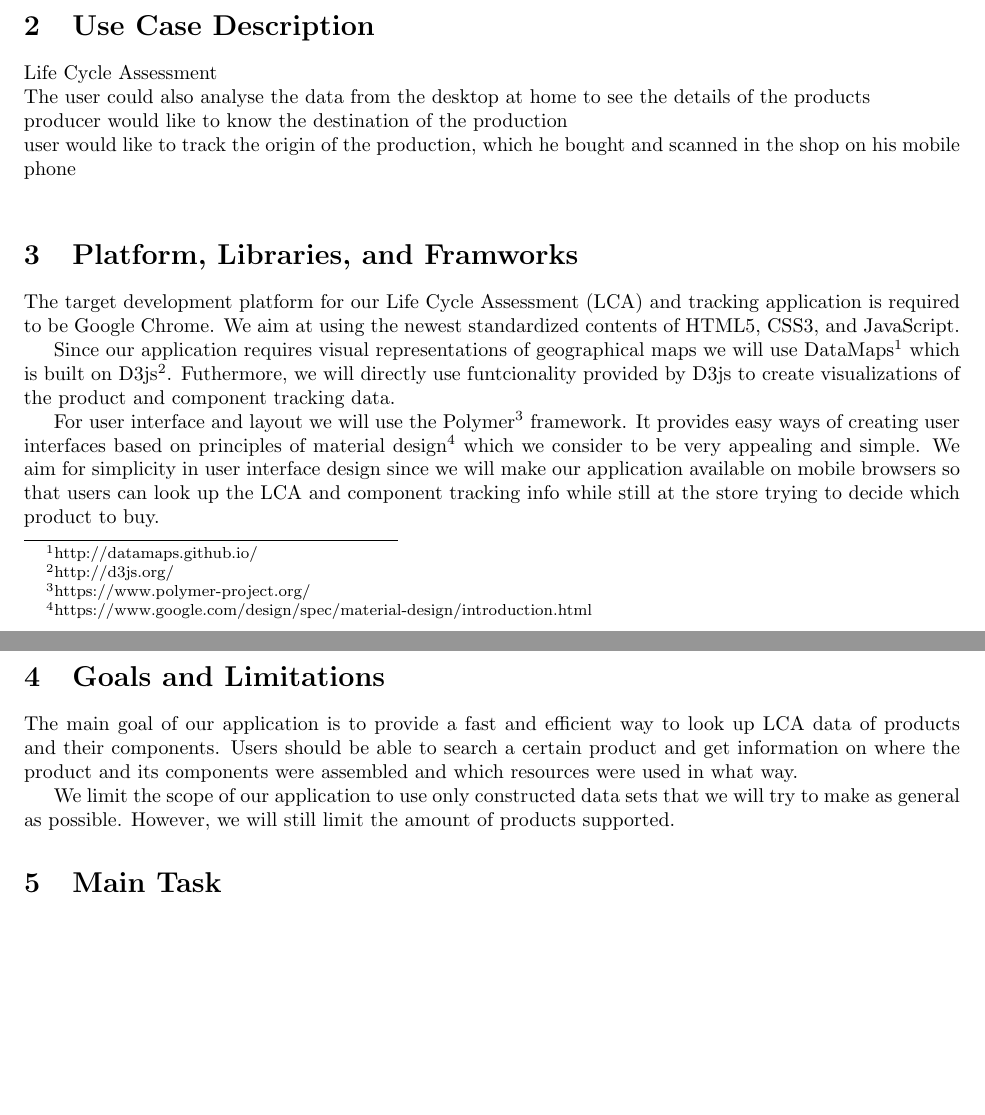
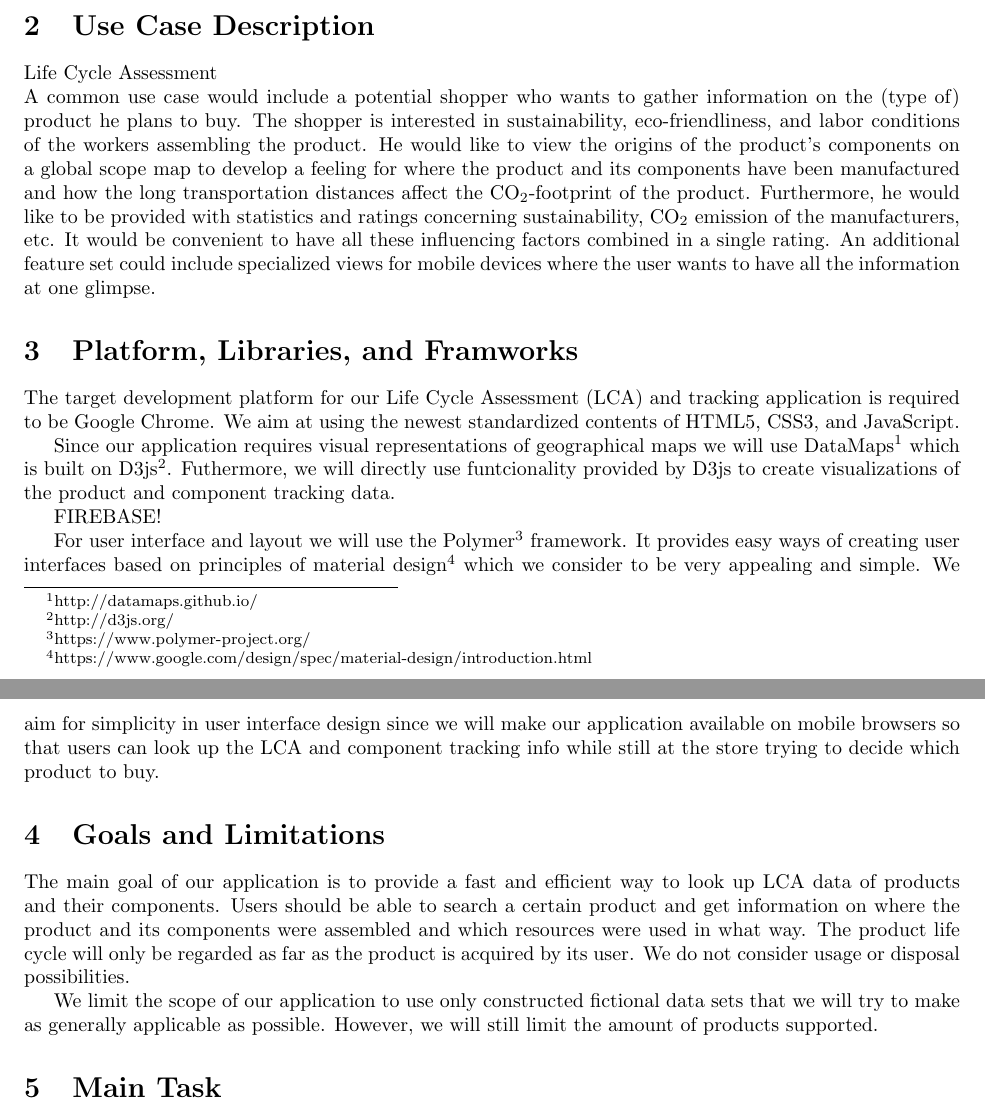
Before and after one commit to liinie/CallABike, a LaTeX problem sheet (doc/exercise_plan/tex/exercise_plan.tex): two parts of pages 1 and 2 of 3, joined at a grey line, cut so that both start at the same text, the shorter picture padded with empty space. Compiled offline with pdfLaTeX.

Commit message:
Added "Use Case Description".

```diff
--- a/doc/exercise_plan/tex/exercise_plan.tex
+++ b/doc/exercise_plan/tex/exercise_plan.tex
@@ -29,10 +29,12 @@ This project is aiming at the tracking and tracing the productions Life cycle us
 
 Life Cycle Assessment\\
 % DNL: Let's make this our main concern: (it is way easier to design a desktop app than to efficiently design a mobile layout)
-The user could also analyse the data from the desktop at home to see the details of the products\\
-producer would like to know the destination of the production\\
-% DNL: this should be secondary since it is way harder to create a good visual representation on a mobile phone. Tablets could be easier than this. We should not set the goals too high. Better to overachieve than to get lost trying.
-user would like to track the origin of the production, which he bought and scanned in the shop on his mobile phone\\
+A common use case would include a potential shopper who wants to gather information on the (type of) product he plans to buy.
+The shopper is interested in sustainability, eco-friendliness, and labor conditions of the workers assembling the product.
+He would like to view the origins of the product's components on a global scope map to develop a feeling for where the product and its components have been manufactured and how the long transportation distances affect the $\mathrm{CO}_2}$-footprint of the product.
+Furthermore, he would like to be provided with statistics and ratings concerning sustainability, $\mathrm{CO}_2}$ emission of the manufacturers, etc.
+It would be convenient to have all these influencing factors combined in a single rating.
+An additional feature set could include specialized views for mobile devices where the user wants to have all the information at one glimpse.
 
 \section{Platform, Libraries, and Framworks}
 The target development platform for our \ac{LCA} and tracking application is required to be Google Chrome.
@@ -41,6 +43,8 @@ We aim at using the newest standardized contents of HTML5, CSS3, and JavaScript.
 Since our application requires visual representations of geographical maps we will use DataMaps\footnote{http://datamaps.github.io/} which is built on D3js\footnote{http://d3js.org/}.
 Futhermore, we will directly use funtcionality provided by D3js to create visualizations of the product and component tracking data.
 
+FIREBASE!
+
 For user interface and layout we will use the Polymer\footnote{https://www.polymer-project.org/} framework.
 It provides easy ways of creating user interfaces based on principles of material design\footnote{https://www.google.com/design/spec/material-design/introduction.html} which we consider to be very appealing and simple.
 We aim for simplicity in user interface design since we will make our application available on mobile browsers so that users can look up the \ac{LCA} and component tracking info while still at the store trying to decide which product to buy.
@@ -48,8 +52,10 @@ We aim for simplicity in user interface design since we will make our applicatio
 \section{Goals and Limitations}
 The main goal of our application is to provide a fast and efficient way to look up \ac{LCA} data of products and their components.
 Users should be able to search a certain product and get information on where the product and its components were assembled and which resources were used in what way.
+The product life cycle will only be regarded as far as the product is acquired by its user.
+We do not consider usage or disposal possibilities.
 
-We limit the scope of our application to use only constructed data sets that we will try to make as general as possible.
+We limit the scope of our application to use only constructed fictional data sets that we will try to make as generally applicable as possible.
 However, we will still limit the amount of products supported.
 
 \section{Main Task}
```
